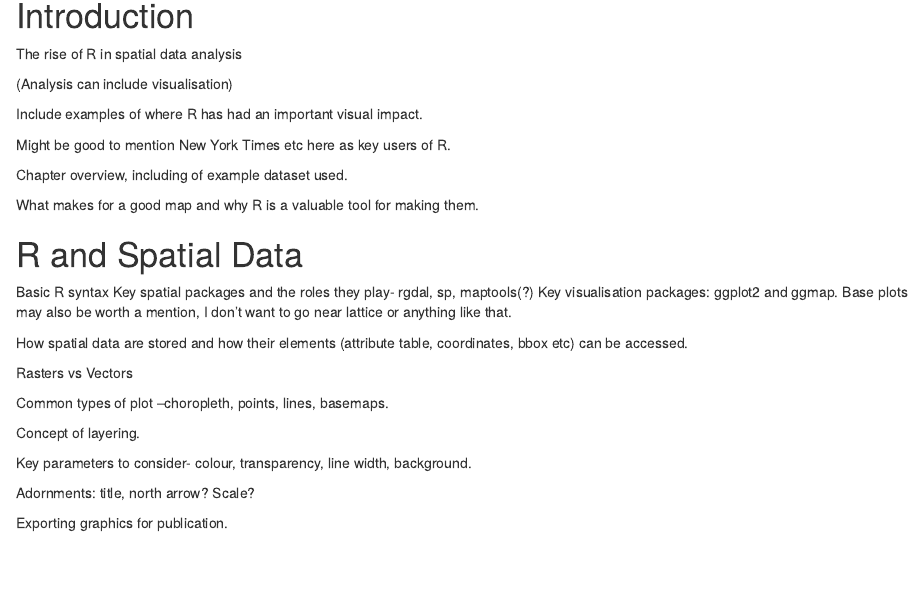
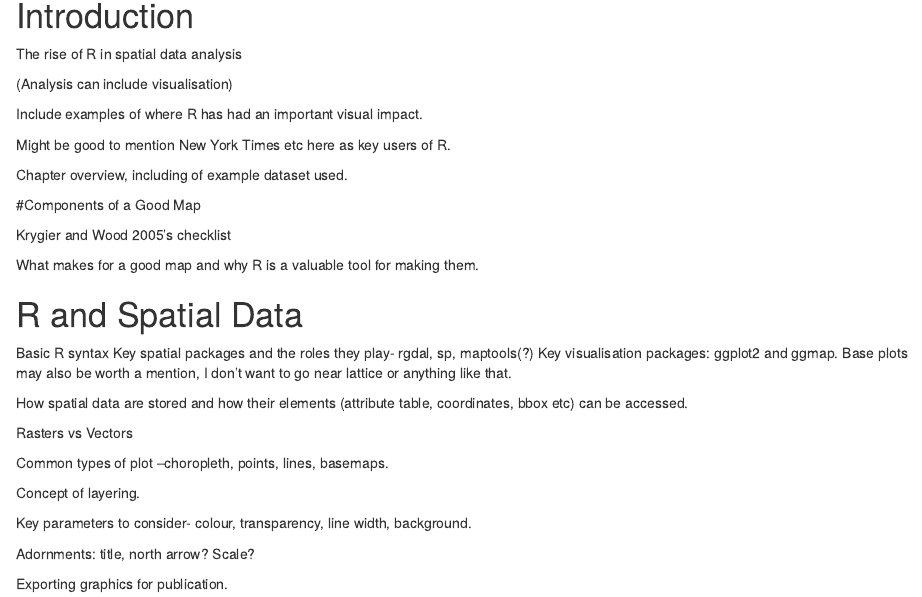
Before and after one commit to geocomPP/sdvwR, an R Markdown document (brief.Rmd): the page in a window 1100 px wide, from 260 px down. Rendered offline with R 4.5, knitr and Pandoc, with nearby package versions.

Commit message:
Update brief.Rmd
Krygier and Wood 2005's checklist

```diff
--- a/brief.Rmd
+++ b/brief.Rmd
@@ -25,6 +25,10 @@ Include examples of where R has had an important visual impact.
 Might be good to mention New York Times etc here as key users of R.
 
 Chapter overview, including of example dataset used.
+
+#Components of a Good Map
+
+Krygier and Wood 2005's checklist
 
 What makes for a good map and why R is a valuable tool for making them.
 
```
